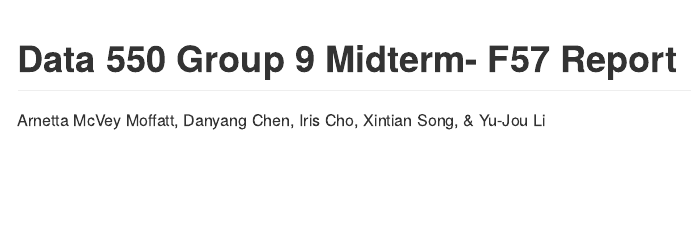
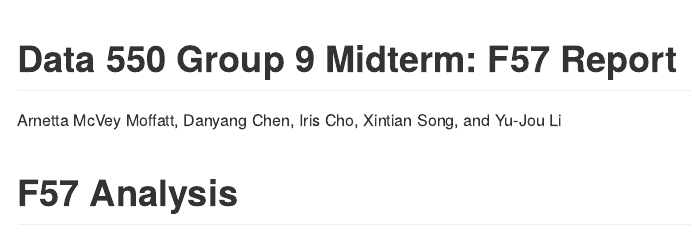
Before and after one commit to amcveymoffatt/Data550_Group9_Midterm, an R Markdown document (README.Rmd): the page in a window 1100 px wide, from its top. The pictures show the output file README.md that the author committed with the source, drawn offline in the style of GitHub.

Commit message:
attempting to make README text show on github

```diff
--- a/README.Rmd
+++ b/README.Rmd
@@ -1,8 +1,10 @@
 ---
-title: Data 550 Group 9 Midterm- F57 Report
-author: Arnetta McVey Moffatt, Danyang Chen, Iris Cho, Xintian Song, & Yu-Jou Li
+title: "Data 550 Group 9 Midterm: F57 Report"
+author: Arnetta McVey Moffatt, Danyang Chen, Iris Cho, Xintian Song, and Yu-Jou Li
 output: github_document
 ---
+
+# F57 Analysis
 
 Children with medically complicated severe acute malnutrition (SAM) face a high risk of inpatient mortality. Factors such as diarrhea, carbohydrate malabsorption, and refeeding syndrome may contribute to early mortality and hinder recovery. [Bandsam et al.](https://journals.plos.org/plosmedicine/article?id=10.1371/journal.pmed.1002747) tested whether a lactose-free, low-carbohydrate F75 milk could mitigate these risks, potentially reducing the duration of the stabilization phase.
 
```
Also changed, not shown: README.md.
